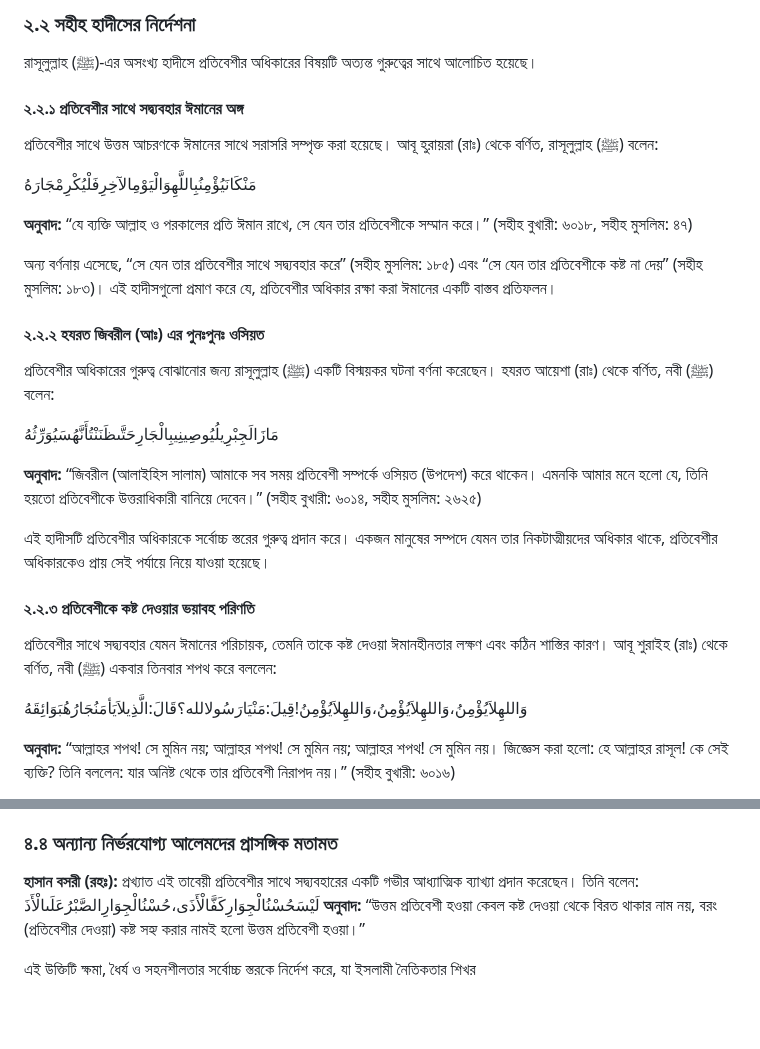
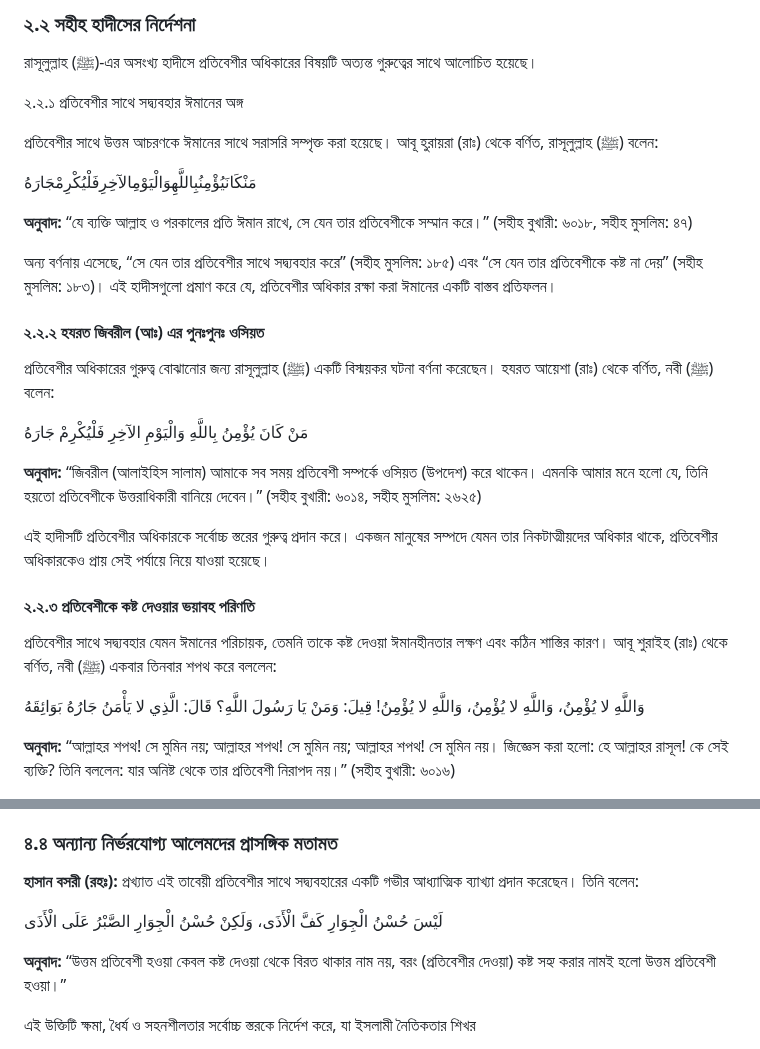
Before and after one commit to zuunaid/Dhoirjo, a Markdown page: posts/rights-of-neighbours-in-islam.md, 2 parts joined by grey strips. Drawn GitHub-style; blank space fills up the shorter version.

```diff
--- a/posts/rights-of-neighbours-in-islam.md
+++ b/posts/rights-of-neighbours-in-islam.md
@@ -81,7 +81,7 @@ excerpt: "ইসলামে প্রতিবেশীর অধিকার
 
 রাসূলুল্লাহ (ﷺ)-এর অসংখ্য হাদীসে প্রতিবেশীর অধিকারের বিষয়টি অত্যন্ত গুরুত্বের সাথে আলোচিত হয়েছে।
 
-#### ২.২.১ প্রতিবেশীর সাথে সদ্ব্যবহার ঈমানের অঙ্গ
+২.২.১ প্রতিবেশীর সাথে সদ্ব্যবহার ঈমানের অঙ্গ
 
 প্রতিবেশীর সাথে উত্তম আচরণকে ঈমানের সাথে সরাসরি সম্পৃক্ত করা হয়েছে। আবূ হুরায়রা (রাঃ) থেকে বর্ণিত, রাসূলুল্লাহ (ﷺ) বলেন:
 
@@ -95,7 +95,7 @@ excerpt: "ইসলামে প্রতিবেশীর অধিকার
 
 প্রতিবেশীর অধিকারের গুরুত্ব বোঝানোর জন্য রাসূলুল্লাহ (ﷺ) একটি বিস্ময়কর ঘটনা বর্ণনা করেছেন। হযরত আয়েশা (রাঃ) থেকে বর্ণিত, নবী (ﷺ) বলেন:
 
- مَازَالَجِبْرِيلُيُوصِينِيبِالْجَارِحَتَّىظَنَنْتُأَنَّهُسَيُوَرِّثُهُ
+مَنْ كَانَ يُؤْمِنُ بِاللَّهِ وَالْيَوْمِ الآخِرِ فَلْيُكْرِمْ جَارَهُ
 
 **অনুবাদ:** “জিবরীল (আলাইহিস সালাম) আমাকে সব সময় প্রতিবেশী সম্পর্কে ওসিয়ত (উপদেশ) করে থাকেন। এমনকি আমার মনে হলো যে, তিনি হয়তো প্রতিবেশীকে উত্তরাধিকারী বানিয়ে দেবেন।” (সহীহ বুখারী: ৬০১৪, সহীহ মুসলিম: ২৬২৫)
 
@@ -105,7 +105,7 @@ excerpt: "ইসলামে প্রতিবেশীর অধিকার
 
 প্রতিবেশীর সাথে সদ্ব্যবহার যেমন ঈমানের পরিচায়ক, তেমনি তাকে কষ্ট দেওয়া ঈমানহীনতার লক্ষণ এবং কঠিন শাস্তির কারণ। আবূ শুরাইহ (রাঃ) থেকে বর্ণিত, নবী (ﷺ) একবার তিনবার শপথ করে বললেন:
 
- وَاللهِلاَيُؤْمِنُ،وَاللهِلاَيُؤْمِنُ،وَاللهِلاَيُؤْمِنُ!قِيلَ:مَنْيَارَسُولالله؟قَالَ:الَّذِيلاَيَأمَنُجَارُهُبَوَائِقَهُ
+وَاللَّهِ لا يُؤْمِنُ، وَاللَّهِ لا يُؤْمِنُ، وَاللَّهِ لا يُؤْمِنُ! قِيلَ: وَمَنْ يَا رَسُولَ اللَّهِ؟ قَالَ: الَّذِي لا يَأْمَنُ جَارُهُ بَوَائِقَهُ
 
 **অনুবাদ:** “আল্লাহর শপথ! সে মুমিন নয়; আল্লাহর শপথ! সে মুমিন নয়; আল্লাহর শপথ! সে মুমিন নয়। জিজ্ঞেস করা হলো: হে আল্লাহর রাসূল! কে সেই ব্যক্তি? তিনি বললেন: যার অনিষ্ট থেকে তার প্রতিবেশী নিরাপদ নয়।” (সহীহ বুখারী: ৬০১৬)
 
@@ -210,7 +210,9 @@ excerpt: "ইসলামে প্রতিবেশীর অধিকার
 ### ৪.৪ অন্যান্য নির্ভরযোগ্য আলেমদের প্রাসঙ্গিক মতামত
 
 **হাসান বসরী (রহঃ):** প্রখ্যাত এই তাবেয়ী প্রতিবেশীর সাথে সদ্ব্যবহারের একটি গভীর আধ্যাত্মিক ব্যাখ্যা প্রদান করেছেন। তিনি বলেন:
-     لَيْسَحُسْنُالْجِوَارِكَفَّالْأَذَى،حُسْنُالْجِوَارِالصَّبْرُعَلَىالْأَذَ
+
+لَيْسَ حُسْنُ الْجِوَارِ كَفَّ الْأَذَى، وَلَكِنْ حُسْنُ الْجِوَارِ الصَّبْرُ عَلَى الْأَذَى
+
 **অনুবাদ:** “উত্তম প্রতিবেশী হওয়া কেবল কষ্ট দেওয়া থেকে বিরত থাকার নাম নয়, বরং (প্রতিবেশীর দেওয়া) কষ্ট সহ্য করার নামই হলো উত্তম প্রতিবেশী হওয়া।”
 
 এই উক্তিটি ক্ষমা, ধৈর্য ও সহনশীলতার সর্বোচ্চ স্তরকে নির্দেশ করে, যা ইসলামী নৈতিকতার শিখর
```
Also changed, not shown: other parts of posts/rights-of-neighbours-in-islam.md (+4 -4 lines).
